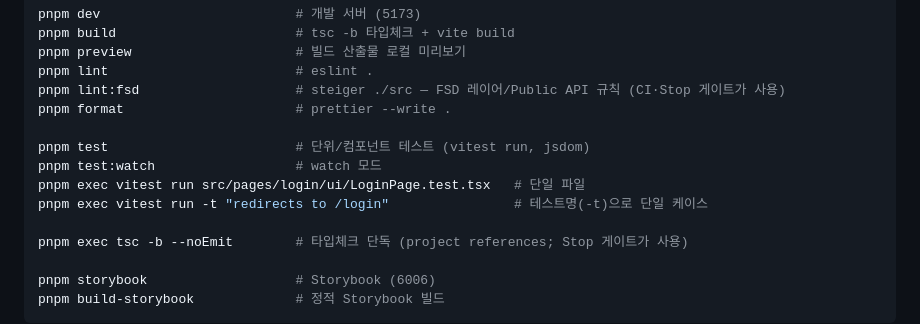
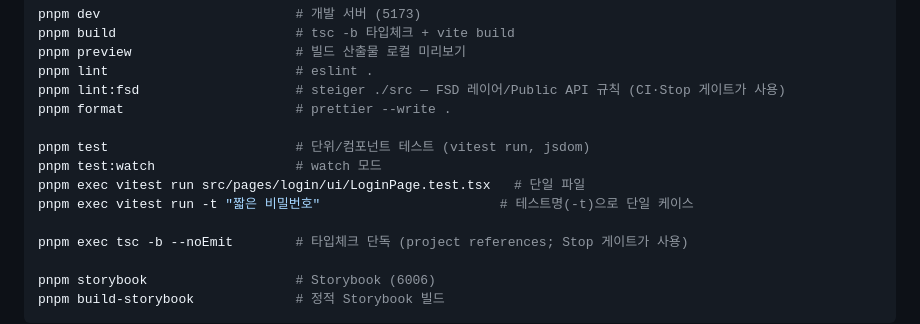
Before and after one commit to lcgyung/react-admin-template, a Markdown page: CLAUDE.md, the part around the change. Rendered like a GitHub page.

Commit message:
chore(docs): CLAUDE.md 단일 테스트 -t 예시를 실제 테스트명으로 수정
존재하지 않던 "redirects to /login" 대신 LoginPage.test.tsx의 실제
테스트(짧은 비밀번호)에 매칭되도록 -t 예시를 정정.

Co-Authored-By: Claude Opus 4.8 <noreply@anthropic.com>

```diff
--- a/CLAUDE.md
+++ b/CLAUDE.md
@@ -27,7 +27,7 @@ pnpm format                      # prettier --write .
 pnpm test                        # 단위/컴포넌트 테스트 (vitest run, jsdom)
 pnpm test:watch                  # watch 모드
 pnpm exec vitest run src/pages/login/ui/LoginPage.test.tsx   # 단일 파일
-pnpm exec vitest run -t "redirects to /login"                # 테스트명(-t)으로 단일 케이스
+pnpm exec vitest run -t "짧은 비밀번호"                       # 테스트명(-t)으로 단일 케이스
 
 pnpm exec tsc -b --noEmit        # 타입체크 단독 (project references; Stop 게이트가 사용)
 
```
